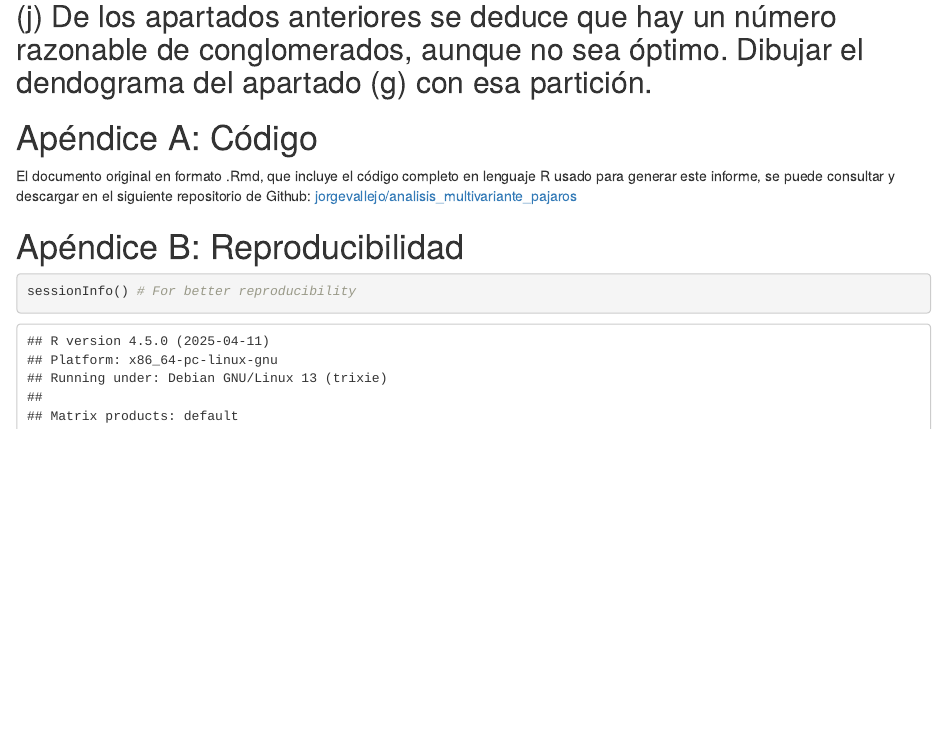
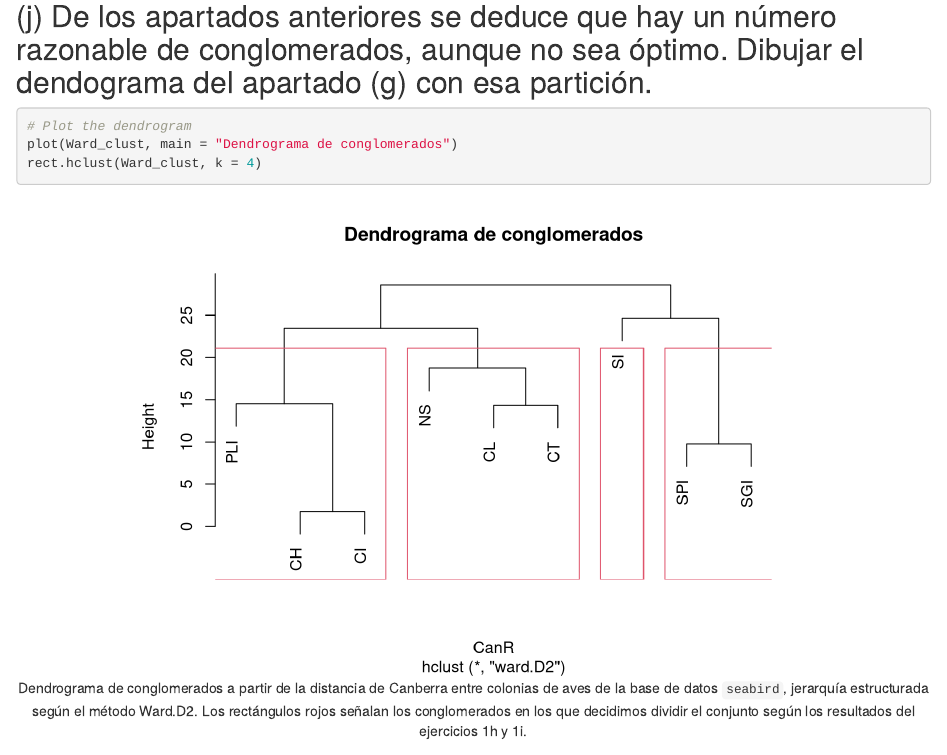
Before and after one commit to jorgevallejo/analisis_multivariante_pajaros, an R Markdown document (jorge_vallejo_AM_PEC2.Rmd): the page in a window 1100 px wide, from 6190 px down. Rendered offline with R 4.5, knitr and Pandoc, with nearby package versions.

Commit message:
Solve exercise 1j (draw dendrogram with clusters)

````diff
--- a/jorge_vallejo_AM_PEC2.Rmd
+++ b/jorge_vallejo_AM_PEC2.Rmd
@@ -663,6 +663,12 @@ Intuitivamente, la división en 4 conglomerados parece tener más sentido que la
 
 ## (j) De los apartados anteriores se deduce que hay un número razonable de conglomerados, aunque no sea óptimo. Dibujar el dendograma del apartado (g) con esa partición.
 
+```{r dendrograma particiones, fig.cap= "Dendrograma de conglomerados a partir de la distancia de Canberra entre colonias de aves de la base de datos `seabird`, jerarquía estructurada según el método Ward.D2. Los rectángulos rojos señalan los conglomerados en los que decidimos dividir el conjunto según los resultados del ejercicios 1h y 1i."}
+# Plot the dendrogram
+plot(Ward_clust, main = "Dendrograma de conglomerados")
+rect.hclust(Ward_clust, k = 4)
+```
+
 
 # Apéndice A: Código
 
````
Also changed, not shown: results/jorge_vallejo_AM_PEC2.html.
